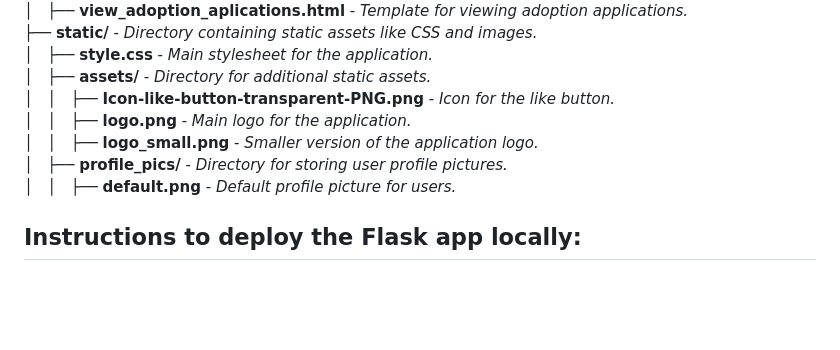
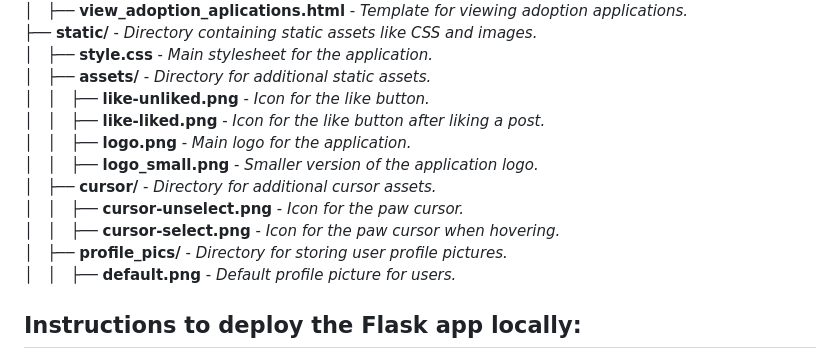
Before and after one commit to lcmiles/CS-499-Capstone, a Markdown page: README.md, the part around the change. GitHub-like rendering; blank space fills up the shorter version.

```diff
--- a/README.md
+++ b/README.md
@@ -85,9 +85,13 @@ The goal of this project was to develop a web application to streamline the pet
 ├── **static/**  - *Directory containing static assets like CSS and images.*
 │   ├── **style.css**  - *Main stylesheet for the application.*
 │   ├── **assets/**  - *Directory for additional static assets.*
-│   │   ├── **Icon-like-button-transparent-PNG.png**  - *Icon for the like button.*
+│   │   ├── **like-unliked.png**  - *Icon for the like button.*
+│   │   ├── **like-liked.png**  - *Icon for the like button after liking a post.*
 │   │   ├── **logo.png**  - *Main logo for the application.*
 │   │   ├── **logo_small.png**  - *Smaller version of the application logo.*
+│   ├── **cursor/**  - *Directory for additional cursor assets.*
+│   │   ├── **cursor-unselect.png**  - *Icon for the paw cursor.*
+│   │   ├── **cursor-select.png**  - *Icon for the paw cursor when hovering.*
 │   ├── **profile_pics/**  - *Directory for storing user profile pictures.*
 │   │   ├── **default.png**  - *Default profile picture for users.*
 
```
